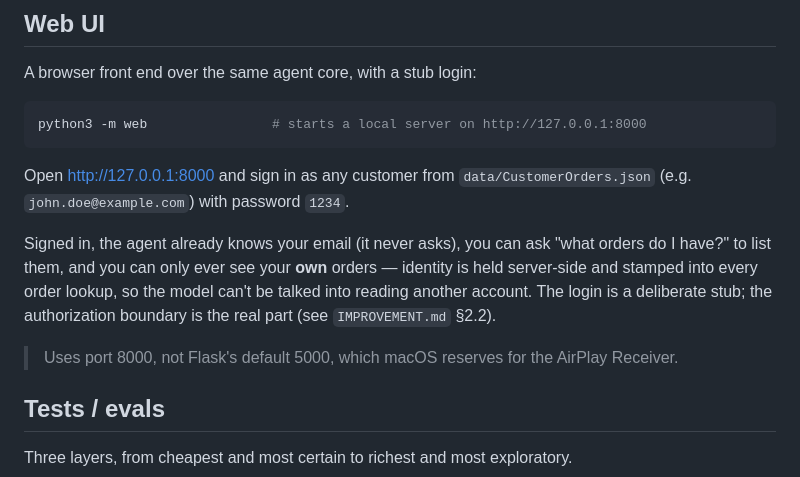
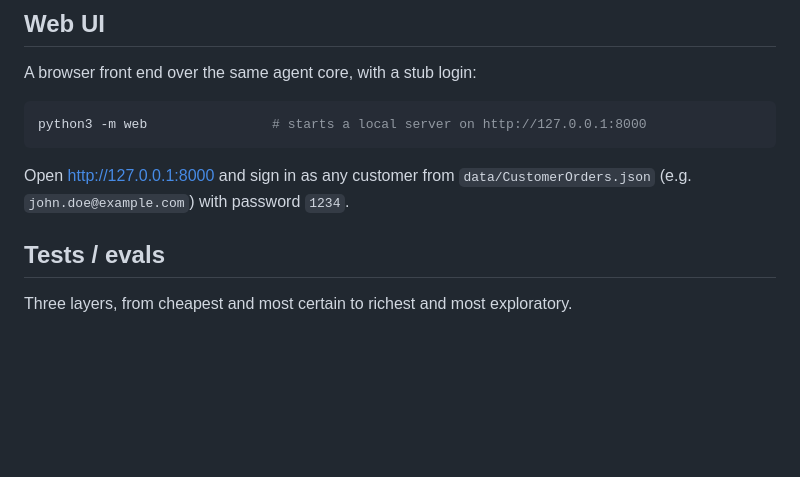
Before and after one commit to hjtan75/customer_agent, a Markdown page: README.md, the part around the change. Drawn GitHub-style; blank space fills up the shorter version.

```diff
--- a/README.md
+++ b/README.md
@@ -42,15 +42,6 @@ python3 -m web                # starts a local server on http://127.0.0.1:8000
 
 Open http://127.0.0.1:8000 and sign in as any customer from
 `data/CustomerOrders.json` (e.g. `john.doe@example.com`) with password `1234`.
-
-Signed in, the agent already knows your email (it never asks), you can ask "what
-orders do I have?" to list them, and you can only ever see your **own** orders —
-identity is held server-side and stamped into every order lookup, so the model
-can't be talked into reading another account. The login is a deliberate stub; the
-authorization boundary is the real part (see `IMPROVEMENT.md` §2.2).
-
-> Uses port 8000, not Flask's default 5000, which macOS reserves for the AirPlay
-> Receiver.
 
 ## Tests / evals
 
```
